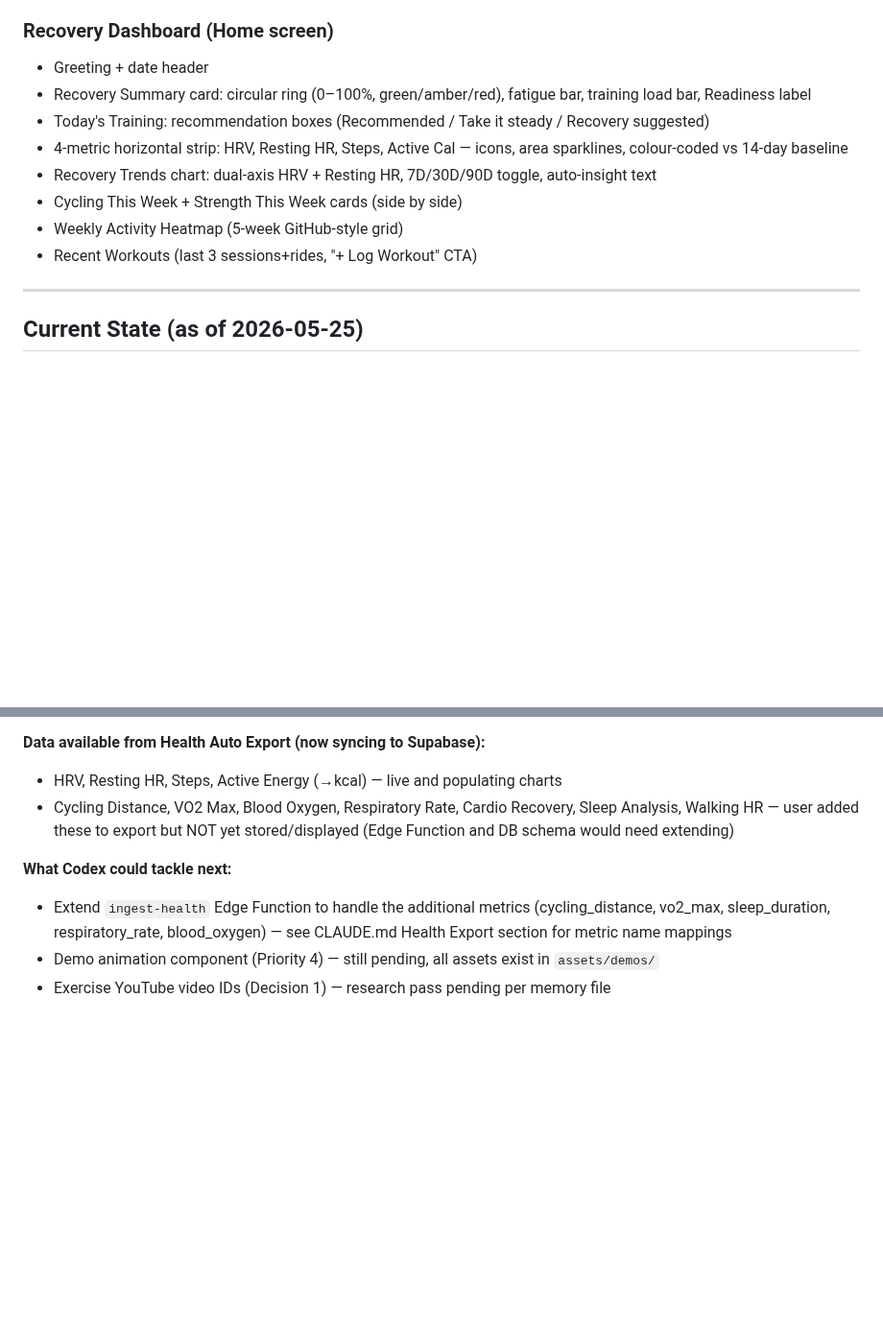
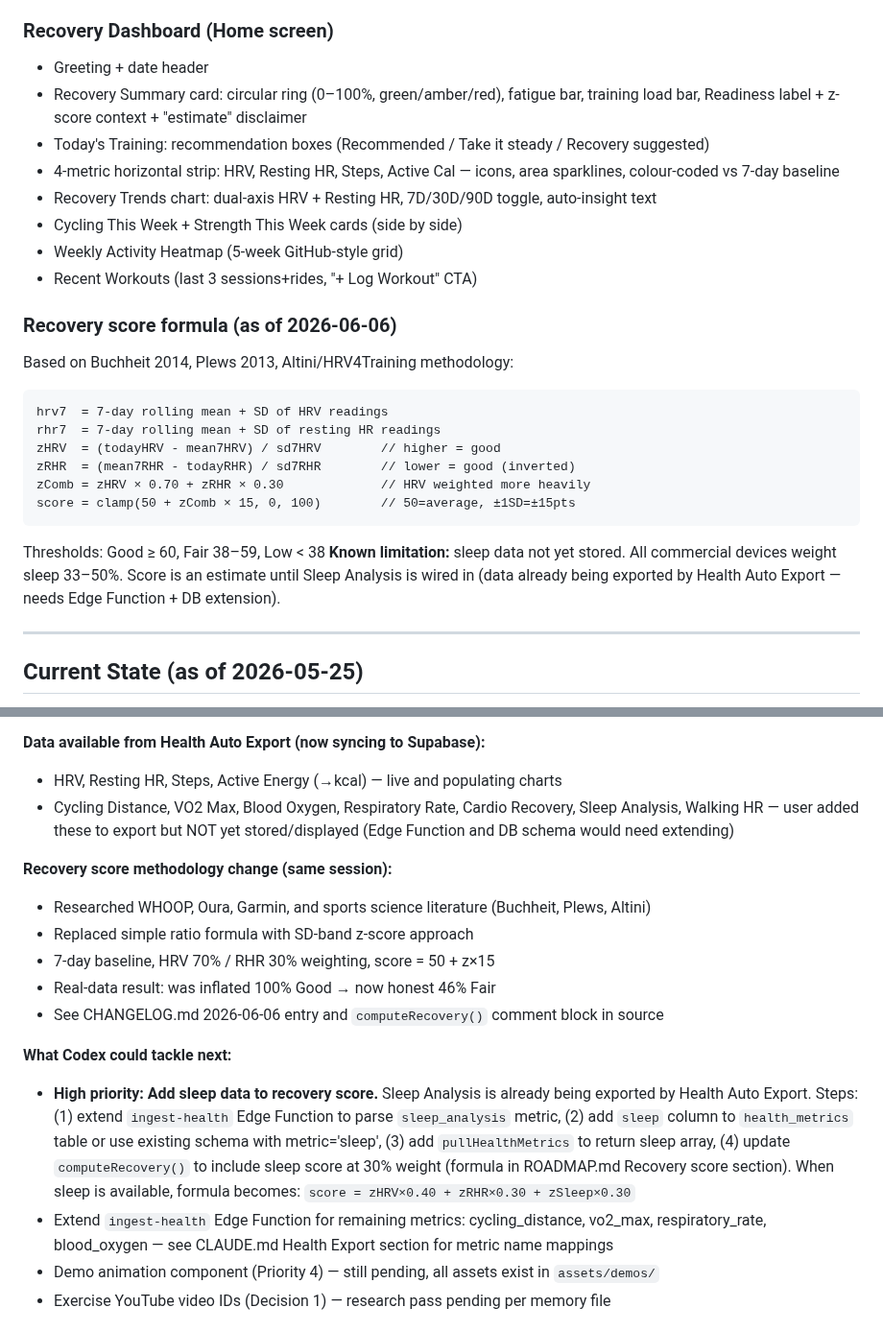
Before and after one commit to lord-buttock/ironlog, a Markdown page: ROADMAP.md, 2 parts joined by grey strips. Shown at 96% size. Rendered like a GitHub page; blank space fills up the shorter version.

Commit message:
docs: document recovery score methodology overhaul
CHANGELOG.md:
- New entry for 2026-06-06 recovery score methodology change
- Details old vs new formula, real-data before/after (100% → 46%)

ROADMAP.md:
- Updated Recovery Dashboard section with corrected formula block
- Added full recovery score formula (z-score, thresholds, limitation)
- Updated Agent Notes with methodology rationale and what changed
- Added high-priority next task: wire sleep data into recovery score
  (data already exported, needs Edge Function + DB + formula update)
- Formula for when sleep is added: zHRV×0.40 + zRHR×0.30 + zSleep×0.30

CLAUDE.md:
- Updated completed features entry with correct formula description
- Flagged sleep limitation so any agent knows the next improvement

Co-Authored-By: Claude Sonnet 4.6 <noreply@anthropic.com>

````diff
--- a/ROADMAP.md
+++ b/ROADMAP.md
@@ -18,13 +18,26 @@ The app is in active daily use. All core workout features complete. Apple Watch
 
 ### Recovery Dashboard (Home screen)
 - Greeting + date header
-- Recovery Summary card: circular ring (0–100%, green/amber/red), fatigue bar, training load bar, Readiness label
+- Recovery Summary card: circular ring (0–100%, green/amber/red), fatigue bar, training load bar, Readiness label + z-score context + "estimate" disclaimer
 - Today's Training: recommendation boxes (Recommended / Take it steady / Recovery suggested)
-- 4-metric horizontal strip: HRV, Resting HR, Steps, Active Cal — icons, area sparklines, colour-coded vs 14-day baseline
+- 4-metric horizontal strip: HRV, Resting HR, Steps, Active Cal — icons, area sparklines, colour-coded vs 7-day baseline
 - Recovery Trends chart: dual-axis HRV + Resting HR, 7D/30D/90D toggle, auto-insight text
 - Cycling This Week + Strength This Week cards (side by side)
 - Weekly Activity Heatmap (5-week GitHub-style grid)
 - Recent Workouts (last 3 sessions+rides, "+ Log Workout" CTA)
+
+### Recovery score formula (as of 2026-06-06)
+Based on Buchheit 2014, Plews 2013, Altini/HRV4Training methodology:
+```
+hrv7  = 7-day rolling mean + SD of HRV readings
+rhr7  = 7-day rolling mean + SD of resting HR readings
+zHRV  = (todayHRV - mean7HRV) / sd7HRV        // higher = good
+zRHR  = (mean7RHR - todayRHR) / sd7RHR        // lower = good (inverted)
+zComb = zHRV × 0.70 + zRHR × 0.30             // HRV weighted more heavily
+score = clamp(50 + zComb × 15, 0, 100)        // 50=average, ±1SD=±15pts
+```
+Thresholds: Good ≥ 60, Fair 38–59, Low < 38
+**Known limitation:** sleep data not yet stored. All commercial devices weight sleep 33–50%. Score is an estimate until Sleep Analysis is wired in (data already being exported by Health Auto Export — needs Edge Function + DB extension).
 
 ---
 
@@ -384,8 +397,16 @@ Currently the user manually selects which workout to do. The app suggests the ne
 - HRV, Resting HR, Steps, Active Energy (→kcal) — live and populating charts
 - Cycling Distance, VO2 Max, Blood Oxygen, Respiratory Rate, Cardio Recovery, Sleep Analysis, Walking HR — user added these to export but NOT yet stored/displayed (Edge Function and DB schema would need extending)
 
+**Recovery score methodology change (same session):**
+- Researched WHOOP, Oura, Garmin, and sports science literature (Buchheit, Plews, Altini)
+- Replaced simple ratio formula with SD-band z-score approach
+- 7-day baseline, HRV 70% / RHR 30% weighting, score = 50 + z×15
+- Real-data result: was inflated 100% Good → now honest 46% Fair
+- See CHANGELOG.md 2026-06-06 entry and `computeRecovery()` comment block in source
+
 **What Codex could tackle next:**
-- Extend `ingest-health` Edge Function to handle the additional metrics (cycling_distance, vo2_max, sleep_duration, respiratory_rate, blood_oxygen) — see CLAUDE.md Health Export section for metric name mappings
+- **High priority: Add sleep data to recovery score.** Sleep Analysis is already being exported by Health Auto Export. Steps: (1) extend `ingest-health` Edge Function to parse `sleep_analysis` metric, (2) add `sleep` column to `health_metrics` table or use existing schema with metric='sleep', (3) add `pullHealthMetrics` to return sleep array, (4) update `computeRecovery()` to include sleep score at 30% weight (formula in ROADMAP.md Recovery score section). When sleep is available, formula becomes: `score = zHRV×0.40 + zRHR×0.30 + zSleep×0.30`
+- Extend `ingest-health` Edge Function for remaining metrics: cycling_distance, vo2_max, respiratory_rate, blood_oxygen — see CLAUDE.md Health Export section for metric name mappings
 - Demo animation component (Priority 4) — still pending, all assets exist in `assets/demos/`
 - Exercise YouTube video IDs (Decision 1) — research pass pending per memory file
 
````
Also changed, not shown: CHANGELOG.md (+13 -0 lines), CLAUDE.md (+1 -0 lines).
